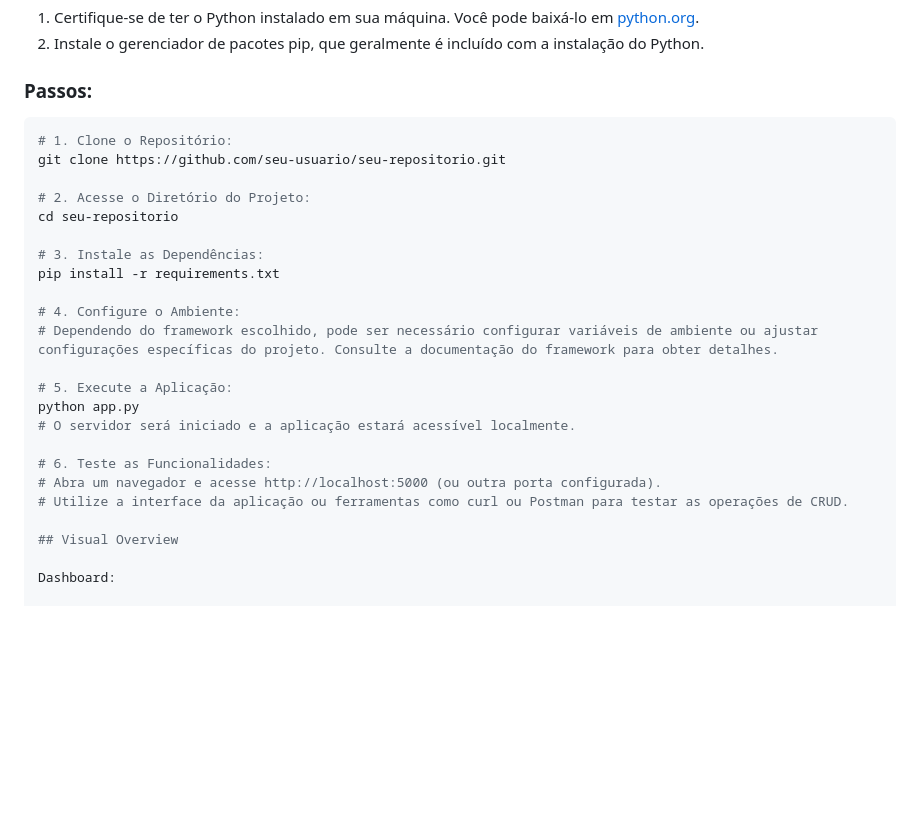
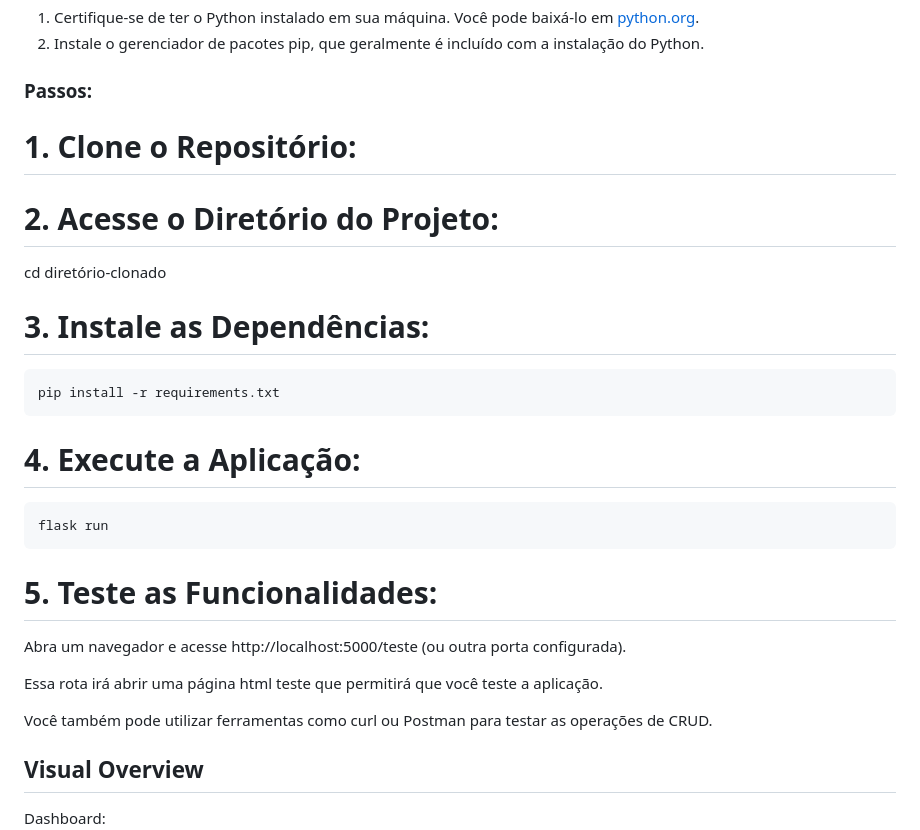
Before and after one commit to MatheusCervieri/Desafio-Tech-Labs-Backend-Python, a Markdown page: README.md, the part around the change. GitHub-like rendering; blank space fills up the shorter version.

Commit message:
Improove readme

````diff
--- a/README.md
+++ b/README.md
@@ -12,26 +12,27 @@ Você está atuando como estagiário em uma empresa de tecnologia que está dese
 
 ### Passos:
 
-```bash
 # 1. Clone o Repositório:
-git clone https://github.com/seu-usuario/seu-repositorio.git
 
 # 2. Acesse o Diretório do Projeto:
-cd seu-repositorio
+cd diretório-clonado
 
 # 3. Instale as Dependências:
+```bash
 pip install -r requirements.txt
+```
 
-# 4. Configure o Ambiente:
-# Dependendo do framework escolhido, pode ser necessário configurar variáveis de ambiente ou ajustar configurações específicas do projeto. Consulte a documentação do framework para obter detalhes.
+# 4. Execute a Aplicação:
+```bash
+flask run
+```
 
-# 5. Execute a Aplicação:
-python app.py
-# O servidor será iniciado e a aplicação estará acessível localmente.
+# 5. Teste as Funcionalidades:
+Abra um navegador e acesse http://localhost:5000/teste (ou outra porta configurada).
 
-# 6. Teste as Funcionalidades:
-# Abra um navegador e acesse http://localhost:5000 (ou outra porta configurada).
-# Utilize a interface da aplicação ou ferramentas como curl ou Postman para testar as operações de CRUD.
+Essa rota irá abrir uma página html teste que permitirá que você teste a aplicação.
+
+Você também pode utilizar ferramentas como curl ou Postman para testar as operações de CRUD.
 
 ## Visual Overview
 
````
